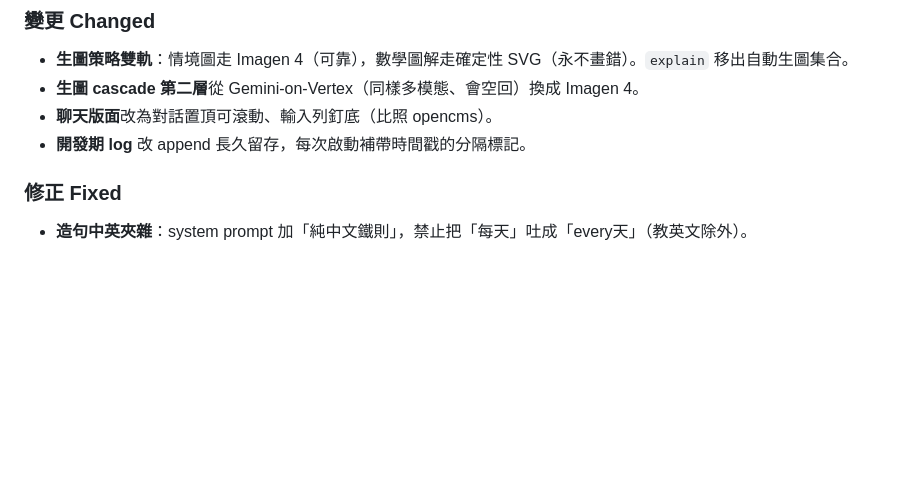
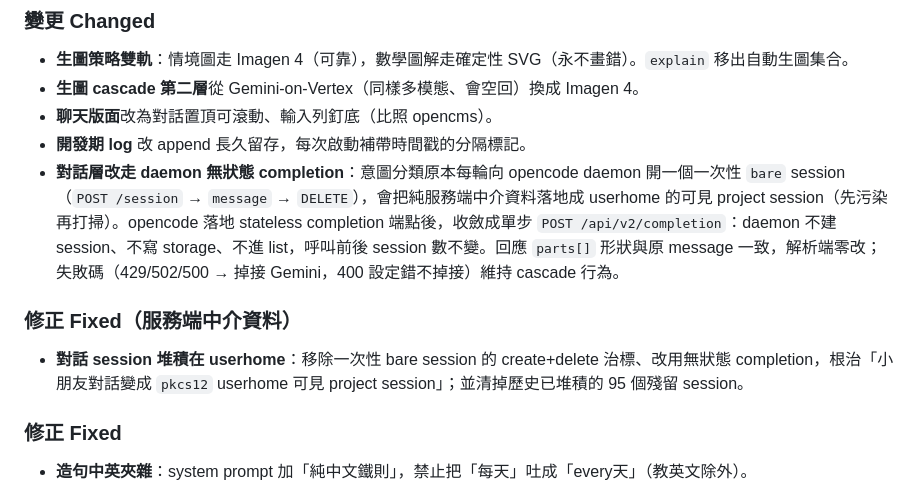
Before and after one commit to Raw1mage/cecelearn, a Markdown page: CHANGELOG.md, the part around the change. Drawn GitHub-style; blank space fills up the shorter version.

```diff
--- a/CHANGELOG.md
+++ b/CHANGELOG.md
@@ -25,6 +25,10 @@
 - **生圖 cascade 第二層**從 Gemini-on-Vertex（同樣多模態、會空回）換成 Imagen 4。
 - **聊天版面**改為對話置頂可滾動、輸入列釘底（比照 opencms）。
 - **開發期 log** 改 append 長久留存，每次啟動補帶時間戳的分隔標記。
+- **對話層改走 daemon 無狀態 completion**：意圖分類原本每輪向 opencode daemon 開一個一次性 `bare` session（`POST /session` → `message` → `DELETE`），會把純服務端中介資料落地成 userhome 的可見 project session（先污染再打掃）。opencode 落地 stateless completion 端點後，收斂成單步 `POST /api/v2/completion`：daemon 不建 session、不寫 storage、不進 list，呼叫前後 session 數不變。回應 `parts[]` 形狀與原 message 一致，解析端零改；失敗碼（429/502/500 → 掉接 Gemini，400 設定錯不掉接）維持 cascade 行為。
+
+### 修正 Fixed（服務端中介資料）
+- **對話 session 堆積在 userhome**：移除一次性 bare session 的 create+delete 治標、改用無狀態 completion，根治「小朋友對話變成 `pkcs12` userhome 可見 project session」；並清掉歷史已堆積的 95 個殘留 session。
 
 ### 修正 Fixed
 - **造句中英夾雜**：system prompt 加「純中文鐵則」，禁止把「每天」吐成「every天」（教英文除外）。
```
Also changed, not shown: README.md (+2 -2 lines).
